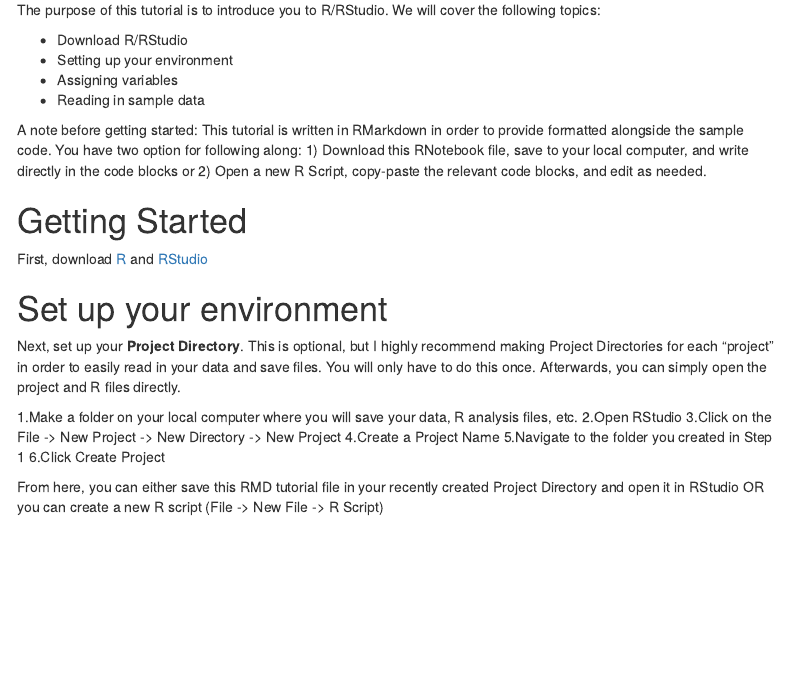
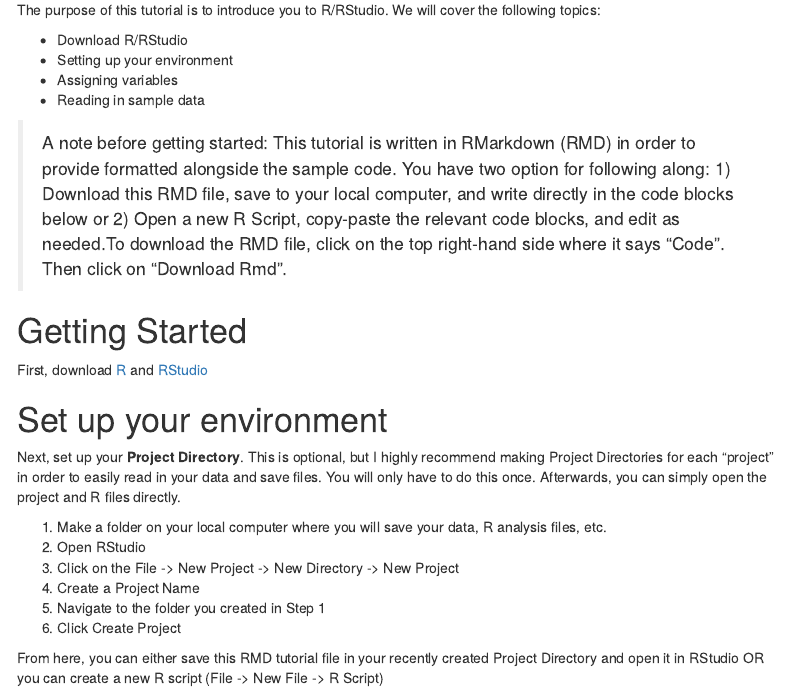
Before and after one commit to Jburgado/allen-lab-code, an R Markdown document (R101_Part1.Rmd): the page in a window 1100 px wide, from 240 px down. The pictures show the output file R101_Part1.html that the author committed with the source, opened offline; menus at the side of the page are left out.

Commit message:
Add files via upload

```diff
--- a/R101_Part1.Rmd
+++ b/R101_Part1.Rmd
@@ -28,7 +28,7 @@
 - Assigning variables
 - Reading in sample data
 
-A note before getting started: This tutorial is written in RMarkdown in order to provide formatted alongside the sample code. You have two option for following along: 1) Download this RNotebook file, save to your local computer, and write directly in the code blocks or 2) Open a new R Script, copy-paste the relevant code blocks, and edit as needed.
+> A note before getting started: This tutorial is written in RMarkdown (RMD) in order to provide formatted alongside the sample code. You have two option for following along: 1) Download this RMD file, save to your local computer, and write directly in the code blocks below or 2) Open a new R Script, copy-paste the relevant code blocks, and edit as needed.To download the RMD file, click on the top right-hand side where it says "Code". Then click on "Download Rmd".
 
 # Getting Started
 
```
Also changed, not shown: R101_Part1.html, R101_Part1.Rmd (12 more changed lines).
